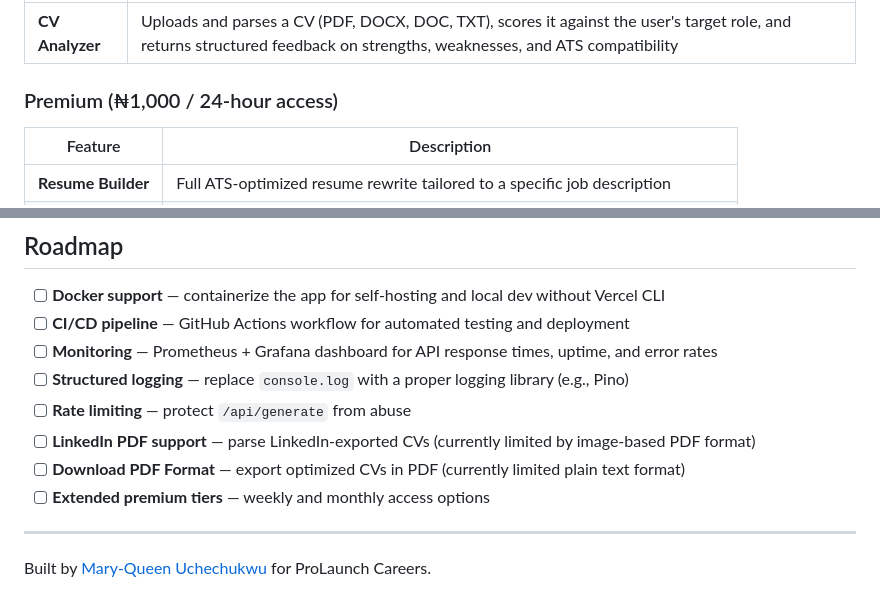
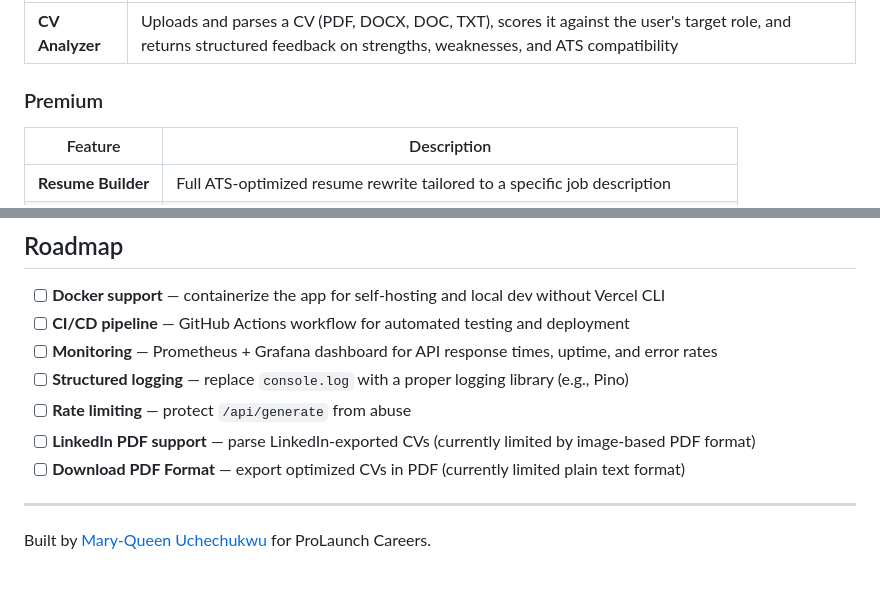
Before and after one commit to Kweenshaly7/prolaunch-cv-optimizer, a Markdown page: README.md, 2 parts joined by grey strips. Rendered like a GitHub page.

```diff
--- a/README.md
+++ b/README.md
@@ -38,7 +38,7 @@ User data (registrations, premium payments) is stored in Google Sheets via a Goo
 |---|---|
 | **CV Analyzer** | Uploads and parses a CV (PDF, DOCX, DOC, TXT), scores it against the user's target role, and returns structured feedback on strengths, weaknesses, and ATS compatibility |
 
-### Premium (₦1,000 / 24-hour access)
+### Premium
 | Feature | Description |
 |---|---|
 | **Resume Builder** | Full ATS-optimized resume rewrite tailored to a specific job description |
@@ -362,7 +293,6 @@ vercel --prod
 - [ ] **Rate limiting** — protect `/api/generate` from abuse
 - [ ] **LinkedIn PDF support** — parse LinkedIn-exported CVs (currently limited by image-based PDF format)
 - [ ] **Download PDF Format** — export optimized CVs in PDF (currently limited plain text format)
-- [ ] **Extended premium tiers** — weekly and monthly access options
 
 ---
 
```
Also changed, not shown: other parts of README.md (+6 -75 lines).
